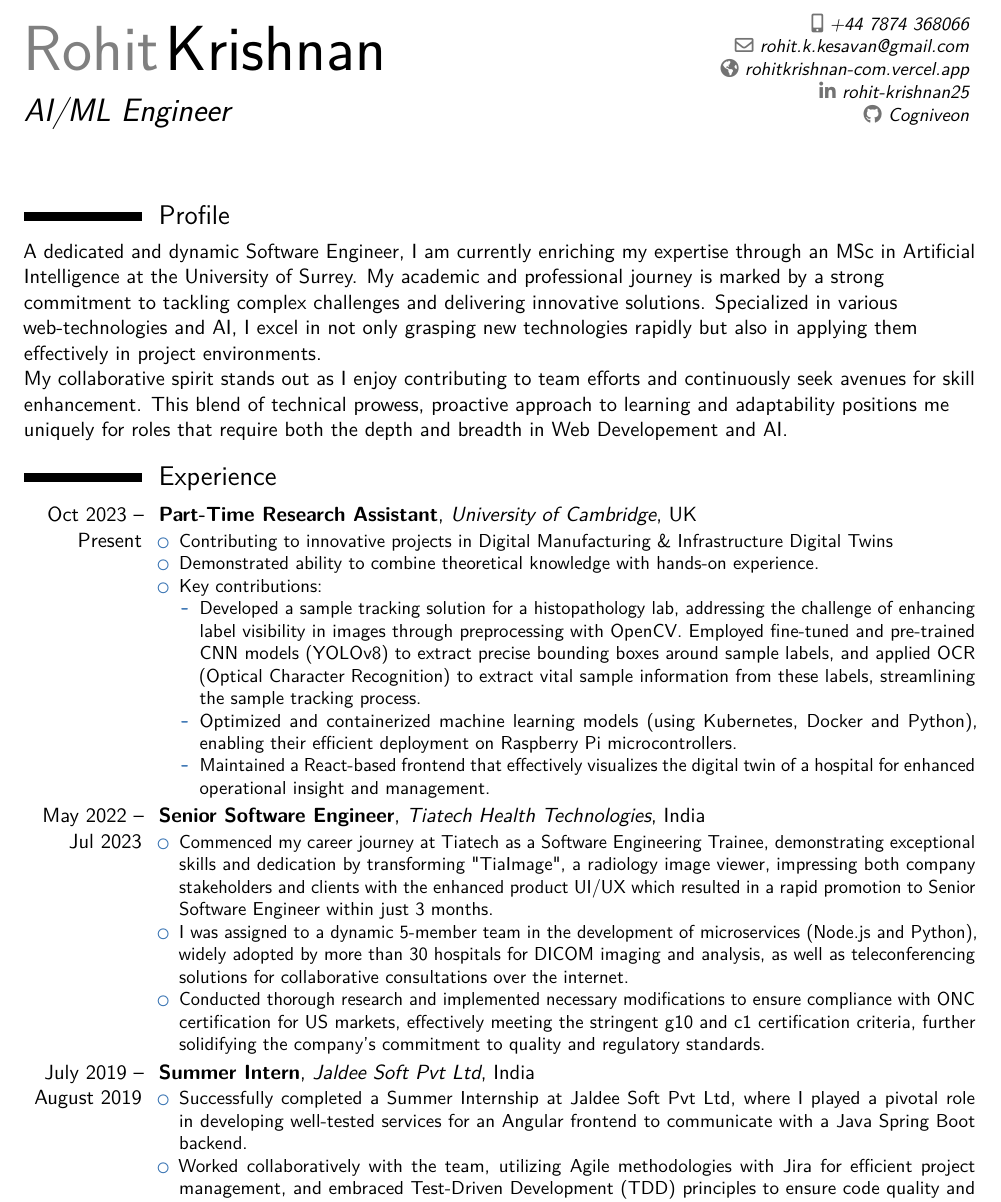
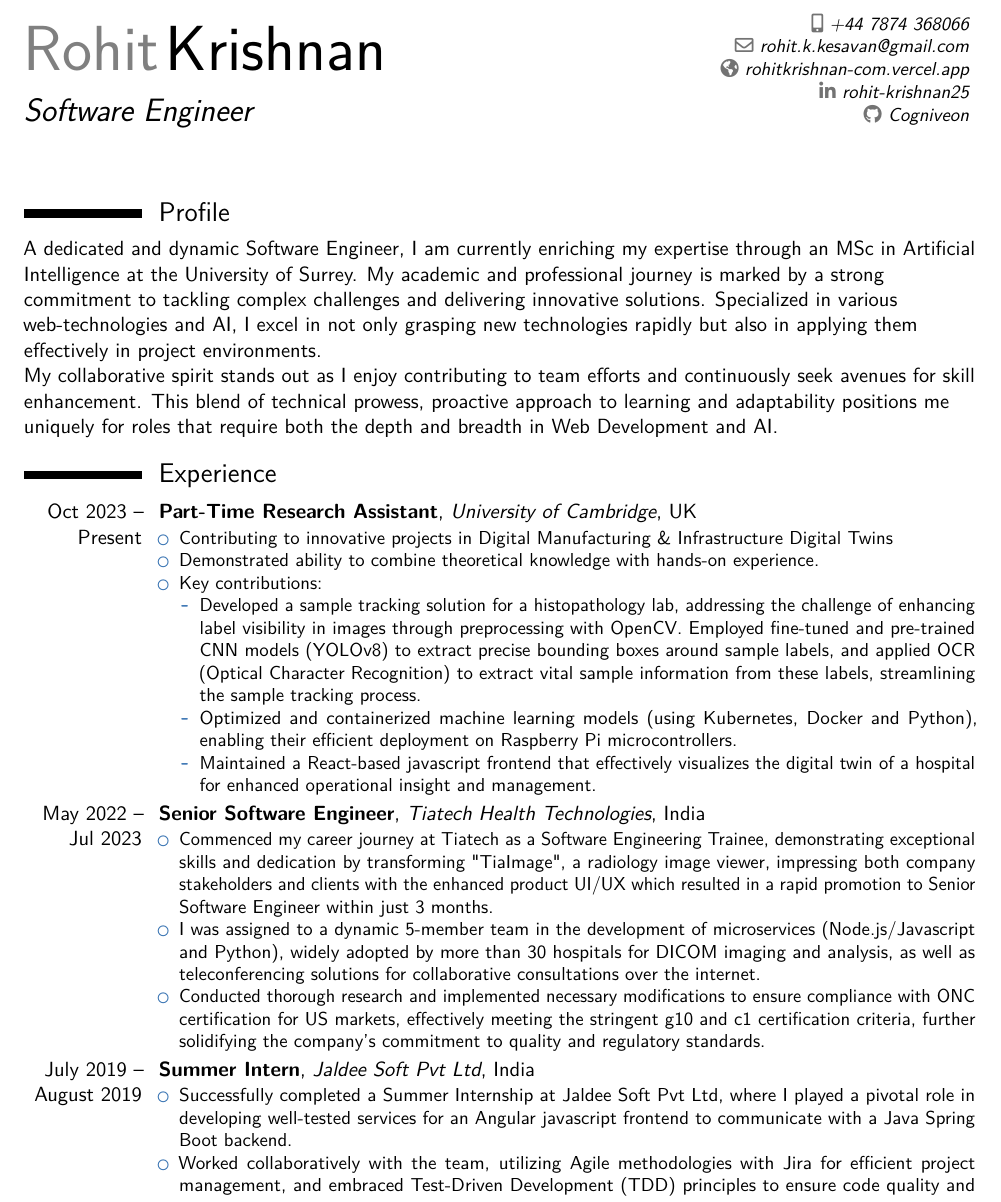
Before and after one commit to Cogniveon/cv, a LaTeX CV (index.tex, which reads cv.tex): part of page 2 of 3, cut so that both start at the same text. Compiled offline with pdfLaTeX.

Commit message:
feat: add suggestion

```diff
--- a/cv.tex
+++ b/cv.tex
@@ -16,7 +16,7 @@ grasping new technologies rapidly but also in applying them effectively in proje
 
 My collaborative spirit stands out as I enjoy contributing to team efforts and continuously seek avenues for skill
 enhancement. This blend of technical prowess, proactive approach to learning and adaptability positions me
-uniquely for roles that require both the depth and breadth in Web Developement and AI.
+uniquely for roles that require both the depth and breadth in Web Development and AI.
 
 \section{Experience}
 \cventry{Oct 2023 -- Present}{Part-Time Research Assistant}{University of Cambridge}{UK}{}{
@@ -27,7 +27,7 @@ uniquely for roles that require both the depth and breadth in Web Developement a
 \begin{itemize}
 \item Developed a sample tracking solution for a histopathology lab, addressing the challenge of enhancing label visibility in images through preprocessing with OpenCV. Employed fine-tuned and pre-trained CNN models (YOLOv8) to extract precise bounding boxes around sample labels, and applied OCR (Optical Character Recognition) to extract vital sample information from these labels, streamlining the sample tracking process.
 \item Optimized and containerized machine learning models (using Kubernetes, Docker and Python), enabling their efficient deployment on Raspberry Pi microcontrollers.
-\item Maintained a React-based frontend that effectively visualizes the digital twin of a hospital for enhanced operational insight and management.
+\item Maintained a React-based javascript frontend that effectively visualizes the digital twin of a hospital for enhanced operational insight and management.
 \end{itemize}
 \end{itemize}
   % General description no longer than 1--2 lines.\newline{}
@@ -52,13 +52,13 @@ uniquely for roles that require both the depth and breadth in Web Developement a
 \cventry{May 2022 -- Jul 2023}{Senior Software Engineer}{Tiatech Health Technologies}{India}{}{
 \begin{itemize}
 \item Commenced my career journey at Tiatech as a Software Engineering Trainee, demonstrating exceptional skills and dedication by transforming "TiaImage", a radiology image viewer, impressing both company stakeholders and clients with the enhanced product UI/UX which resulted in a rapid promotion to Senior Software Engineer within just 3 months.
-  \item I was assigned to a dynamic 5-member team in the development of microservices (Node.js and Python), widely adopted by more than 30 hospitals for DICOM imaging and analysis, as well as teleconferencing solutions for collaborative consultations over the internet.
+\item I was assigned to a dynamic 5-member team in the development of microservices (Node.js/Javascript and Python), widely adopted by more than 30 hospitals for DICOM imaging and analysis, as well as teleconferencing solutions for collaborative consultations over the internet.
   \item Conducted thorough research and implemented necessary modifications to ensure compliance with ONC certification for US markets, effectively meeting the stringent g10 and c1 certification criteria, further solidifying the company's commitment to quality and regulatory standards.
 \end{itemize}
 }
 \cventry{July 2019 -- August 2019}{Summer Intern}{Jaldee Soft Pvt Ltd}{India}{}{
 \begin{itemize}
-  \item Successfully completed a Summer Internship at Jaldee Soft Pvt Ltd, where I played a pivotal role in developing well-tested services for an Angular frontend to communicate with a Java Spring Boot backend.
+\item Successfully completed a Summer Internship at Jaldee Soft Pvt Ltd, where I played a pivotal role in developing well-tested services for an Angular javascript frontend to communicate with a Java Spring Boot backend.
   \item Worked collaboratively with the team, utilizing Agile methodologies with Jira for efficient project management, and embraced Test-Driven Development (TDD) principles to ensure code quality and maintainability.
   \item Gained invaluable hands-on experience early in my career, enhancing my software development skills and contributing to real-world projects.
 \end{itemize}
--- a/index.tex
+++ b/index.tex
@@ -44,7 +44,7 @@
 
 % personal data
 \name{Rohit}{Krishnan}
-\title{AI/ML Engineer}
+\title{Software Engineer}
 % \born{17 October 2000}
 % the "postcode city" and "country" arguments can be omitted or provided empty
 % \address{street and number}{postcode city}{country}
```
Also changed, not shown: index.pdf.
